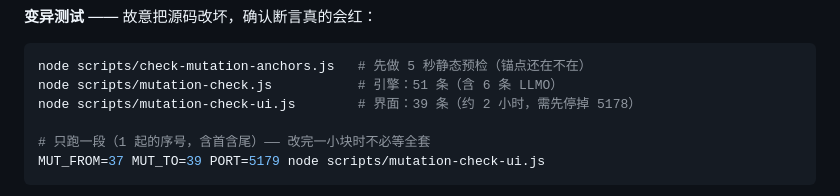
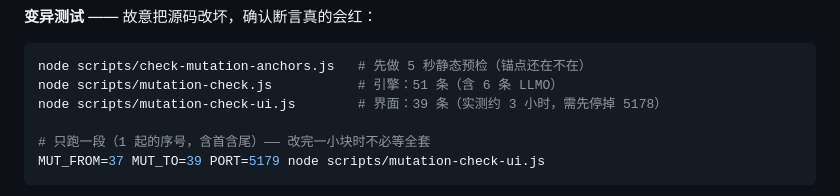
Before and after one commit to KKfox100/promptlens, a Markdown page: README.md, the part around the change. Rendered like a GitHub page.

Commit message:
修正界面变异套件的耗时（实测 3 小时，不是 2 小时）
39 条全量实跑 18:35 → 21:40，**39/39 全部捕获、0 漏网**。
这条注释原来写的「约 2 小时」偏乐观 —— 而它的用途正是让人
判断「要不要现在跑」/「要不要先跑 5 秒的锚点预检」，
数字低估会让人以为跑得起，跑到一半才发现要占三个小时。

````diff
--- a/README.md
+++ b/README.md
@@ -150,7 +150,7 @@ http 下必须没有 —— 各只覆盖一边。想造 https 环境：
 ```bash
 node scripts/check-mutation-anchors.js   # 先做 5 秒静态预检（锚点还在不在）
 node scripts/mutation-check.js           # 引擎：51 条（含 6 条 LLMO）
-node scripts/mutation-check-ui.js        # 界面：39 条（约 2 小时，需先停掉 5178）
+node scripts/mutation-check-ui.js        # 界面：39 条（实测约 3 小时，需先停掉 5178）
 
 # 只跑一段（1 起的序号，含首含尾）—— 改完一小块时不必等全套
 MUT_FROM=37 MUT_TO=39 PORT=5179 node scripts/mutation-check-ui.js
````
